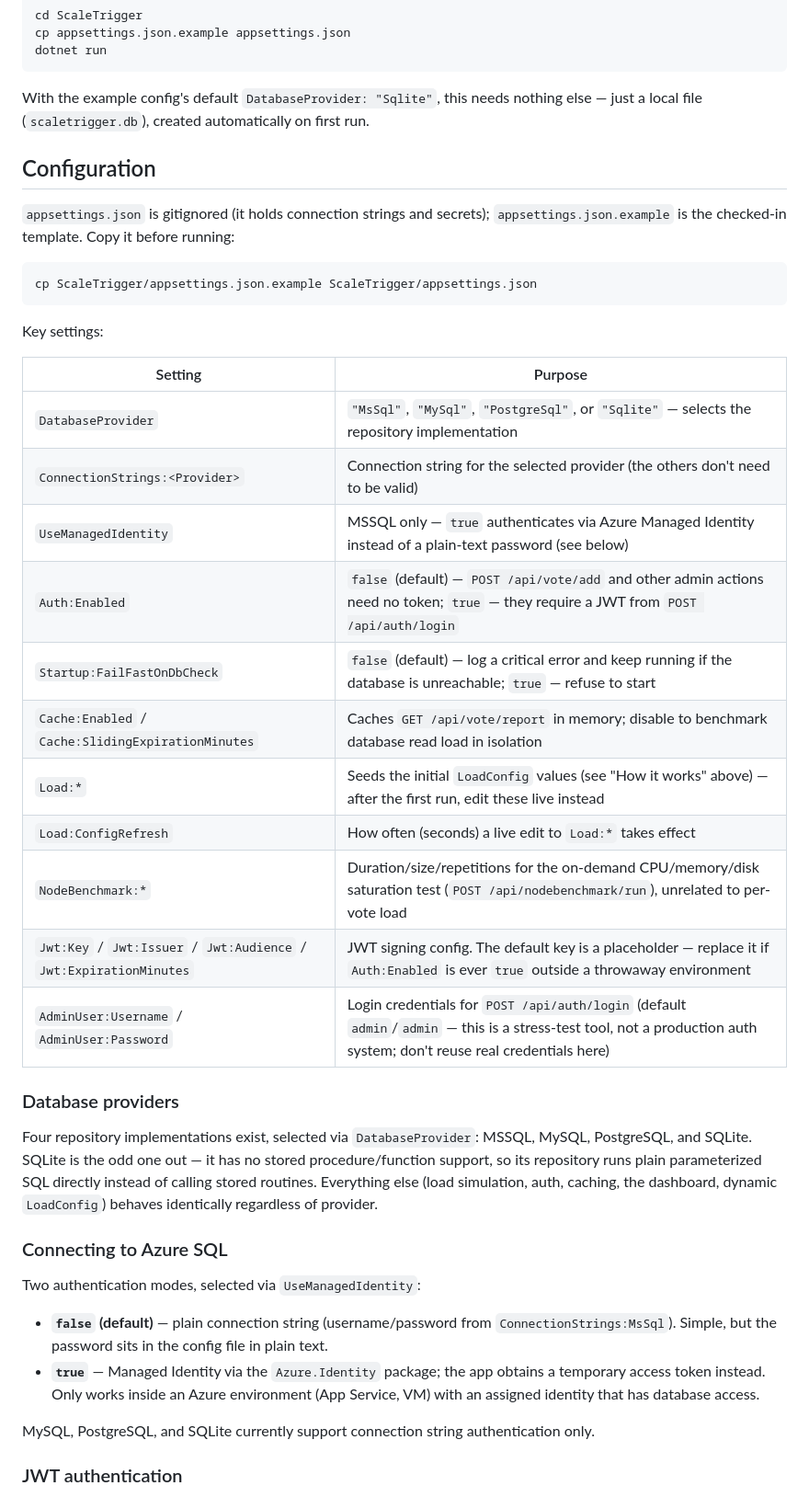
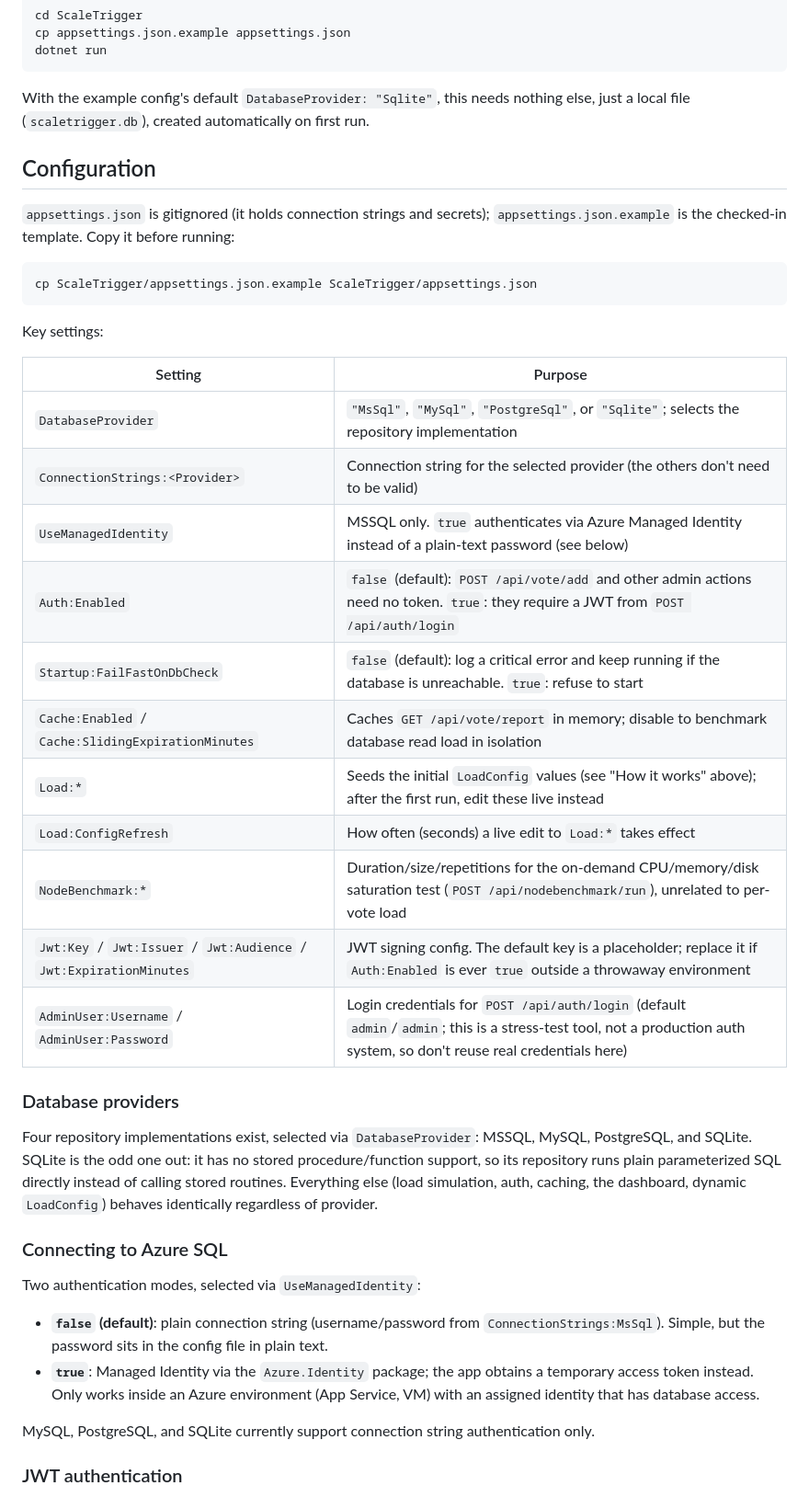
Before and after one commit to dopiskur/ScaleVoteBenchmark, a Markdown page: README.md, the part around one of its changes. Shown at 92% size. GitHub-like rendering.

````diff
--- a/README.md
+++ b/README.md
@@ -63,7 +63,7 @@ cp appsettings.json.example appsettings.json
 dotnet run
 ```
 
-With the example config's default `DatabaseProvider: "Sqlite"`, this needs nothing else — just a local file (`scaletrigger.db`), created automatically on first run.
+With the example config's default `DatabaseProvider: "Sqlite"`, this needs nothing else, just a local file (`scaletrigger.db`), created automatically on first run.
 
 ## Configuration
 
@@ -77,28 +77,28 @@ Key settings:
 
 | Setting | Purpose |
 |---|---|
-| `DatabaseProvider` | `"MsSql"`, `"MySql"`, `"PostgreSql"`, or `"Sqlite"` — selects the repository implementation |
+| `DatabaseProvider` | `"MsSql"`, `"MySql"`, `"PostgreSql"`, or `"Sqlite"`; selects the repository implementation |
 | `ConnectionStrings:<Provider>` | Connection string for the selected provider (the others don't need to be valid) |
-| `UseManagedIdentity` | MSSQL only — `true` authenticates via Azure Managed Identity instead of a plain-text password (see below) |
-| `Auth:Enabled` | `false` (default) — `POST /api/vote/add` and other admin actions need no token; `true` — they require a JWT from `POST /api/auth/login` |
-| `Startup:FailFastOnDbCheck` | `false` (default) — log a critical error and keep running if the database is unreachable; `true` — refuse to start |
+| `UseManagedIdentity` | MSSQL only. `true` authenticates via Azure Managed Identity instead of a plain-text password (see below) |
+| `Auth:Enabled` | `false` (default): `POST /api/vote/add` and other admin actions need no token. `true`: they require a JWT from `POST /api/auth/login` |
+| `Startup:FailFastOnDbCheck` | `false` (default): log a critical error and keep running if the database is unreachable. `true`: refuse to start |
 | `Cache:Enabled` / `Cache:SlidingExpirationMinutes` | Caches `GET /api/vote/report` in memory; disable to benchmark database read load in isolation |
-| `Load:*` | Seeds the initial `LoadConfig` values (see "How it works" above) — after the first run, edit these live instead |
+| `Load:*` | Seeds the initial `LoadConfig` values (see "How it works" above); after the first run, edit these live instead |
 | `Load:ConfigRefresh` | How often (seconds) a live edit to `Load:*` takes effect |
 | `NodeBenchmark:*` | Duration/size/repetitions for the on-demand CPU/memory/disk saturation test (`POST /api/nodebenchmark/run`), unrelated to per-vote load |
-| `Jwt:Key` / `Jwt:Issuer` / `Jwt:Audience` / `Jwt:ExpirationMinutes` | JWT signing config. The default key is a placeholder — replace it if `Auth:Enabled` is ever `true` outside a throwaway environment |
-| `AdminUser:Username` / `AdminUser:Password` | Login credentials for `POST /api/auth/login` (default `admin`/`admin` — this is a stress-test tool, not a production auth system; don't reuse real credentials here) |
+| `Jwt:Key` / `Jwt:Issuer` / `Jwt:Audience` / `Jwt:ExpirationMinutes` | JWT signing config. The default key is a placeholder; replace it if `Auth:Enabled` is ever `true` outside a throwaway environment |
+| `AdminUser:Username` / `AdminUser:Password` | Login credentials for `POST /api/auth/login` (default `admin`/`admin`; this is a stress-test tool, not a production auth system, so don't reuse real credentials here) |
 
 ### Database providers
 
-Four repository implementations exist, selected via `DatabaseProvider`: MSSQL, MySQL, PostgreSQL, and SQLite. SQLite is the odd one out — it has no stored procedure/function support, so its repository runs plain parameterized SQL directly instead of calling stored routines. Everything else (load simulation, auth, caching, the dashboard, dynamic `LoadConfig`) behaves identically regardless of provider.
+Four repository implementations exist, selected via `DatabaseProvider`: MSSQL, MySQL, PostgreSQL, and SQLite. SQLite is the odd one out: it has no stored procedure/function support, so its repository runs plain parameterized SQL directly instead of calling stored routines. Everything else (load simulation, auth, caching, the dashboard, dynamic `LoadConfig`) behaves identically regardless of provider.
 
 ### Connecting to Azure SQL
 
 Two authentication modes, selected via `UseManagedIdentity`:
 
-- **`false` (default)** — plain connection string (username/password from `ConnectionStrings:MsSql`). Simple, but the password sits in the config file in plain text.
-- **`true`** — Managed Identity via the `Azure.Identity` package; the app obtains a temporary access token instead. Only works inside an Azure environment (App Service, VM) with an assigned identity that has database access.
+- **`false` (default)**: plain connection string (username/password from `ConnectionStrings:MsSql`). Simple, but the password sits in the config file in plain text.
+- **`true`**: Managed Identity via the `Azure.Identity` package; the app obtains a temporary access token instead. Only works inside an Azure environment (App Service, VM) with an assigned identity that has database access.
 
 MySQL, PostgreSQL, and SQLite currently support connection string authentication only.
 
````
Also changed, not shown: other parts of README.md (+29 -29 lines).
